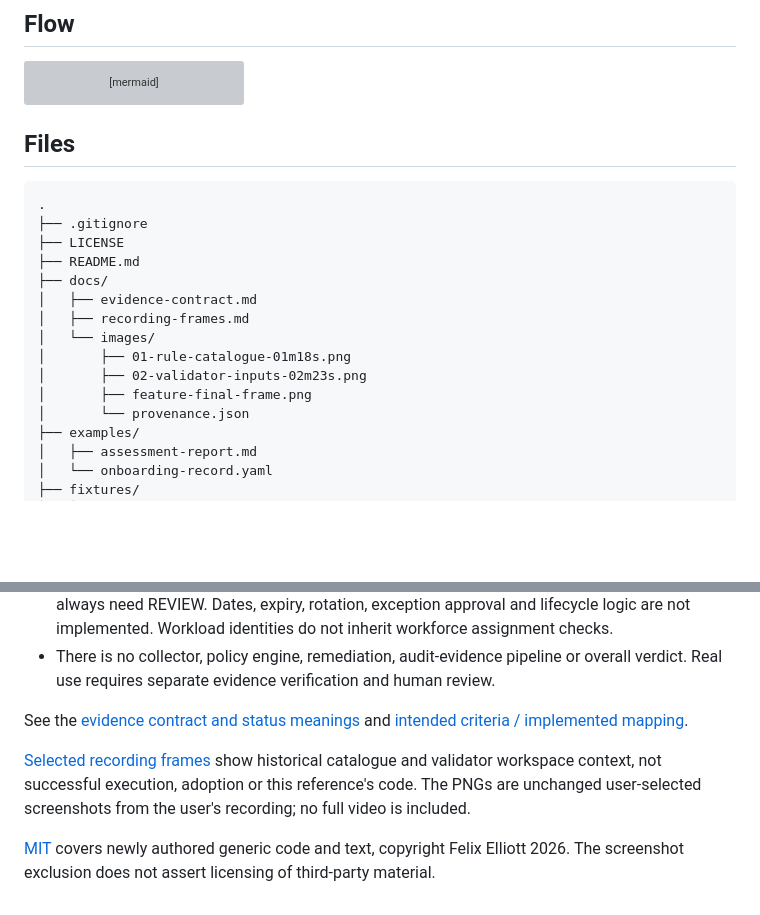
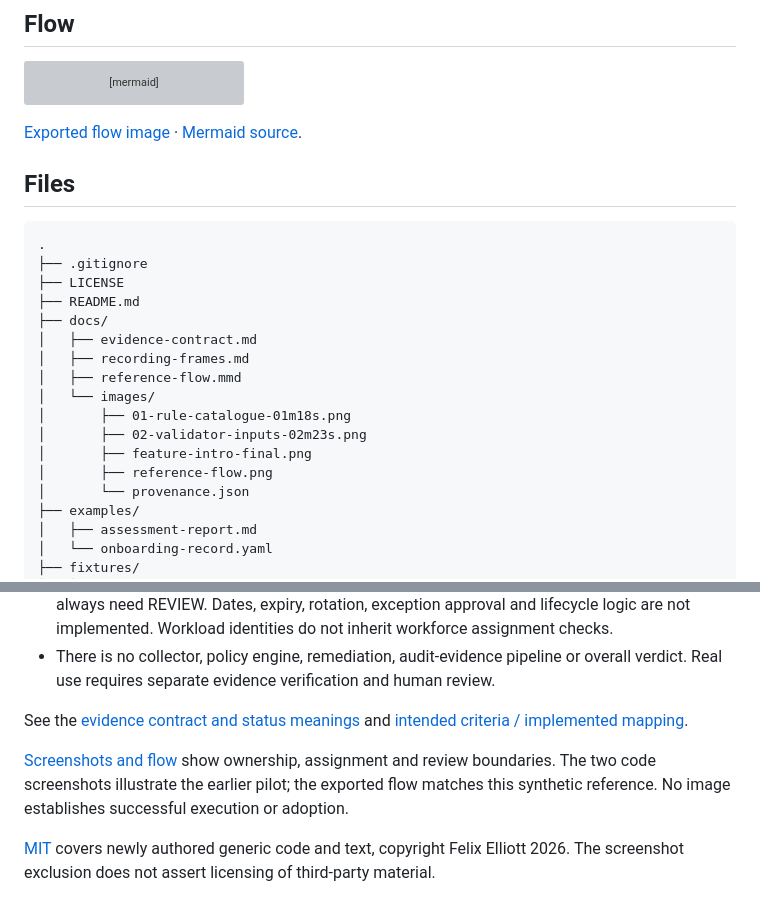
Before and after one commit to felix-e/sso-assessment-reference, a Markdown page: README.md, 2 parts joined by grey strips. Rendered like a GitHub page; blank space fills up the shorter version; grey boxes are pictures that could not be loaded.

Commit message:
Correct intro feature and add exported reference flow

````diff
--- a/README.md
+++ b/README.md
@@ -19,6 +19,8 @@ flowchart TD
     R -. not approval or automatic audit evidence .-> U[Real-use validation and policy review outside this reference]
 ```
 
+[Exported flow image](docs/images/reference-flow.png) · [Mermaid source](docs/reference-flow.mmd).
+
 ## Files
 
 ```text
@@ -29,10 +31,12 @@ flowchart TD
 ├── docs/
 │   ├── evidence-contract.md
 │   ├── recording-frames.md
+│   ├── reference-flow.mmd
 │   └── images/
 │       ├── 01-rule-catalogue-01m18s.png
 │       ├── 02-validator-inputs-02m23s.png
-│       ├── feature-final-frame.png
+│       ├── feature-intro-final.png
+│       ├── reference-flow.png
 │       └── provenance.json
 ├── examples/
 │   ├── assessment-report.md
@@ -68,6 +72,6 @@ The first command regenerates the checked-in [example report](examples/assessmen
 
 See the [evidence contract and status meanings](docs/evidence-contract.md) and [intended criteria / implemented mapping](standard/pilot-criteria.md).
 
-[Selected recording frames](docs/recording-frames.md) show historical catalogue and validator workspace context, not successful execution, adoption or this reference's code. The PNGs are unchanged user-selected screenshots from the user's recording; no full video is included.
+[Screenshots and flow](docs/recording-frames.md) show ownership, assignment and review boundaries. The two code screenshots illustrate the earlier pilot; the exported flow matches this synthetic reference. No image establishes successful execution or adoption.
 
 [MIT](LICENSE) covers newly authored generic code and text, copyright Felix Elliott 2026. The screenshot exclusion does not assert licensing of third-party material.
````
Also changed, not shown: docs/recording-frames.md (+16 -12 lines), docs/images/feature-final-frame.png (deleted), docs/images/feature-intro-final.png (added), docs/images/reference-flow.png (added), 2 other files.
